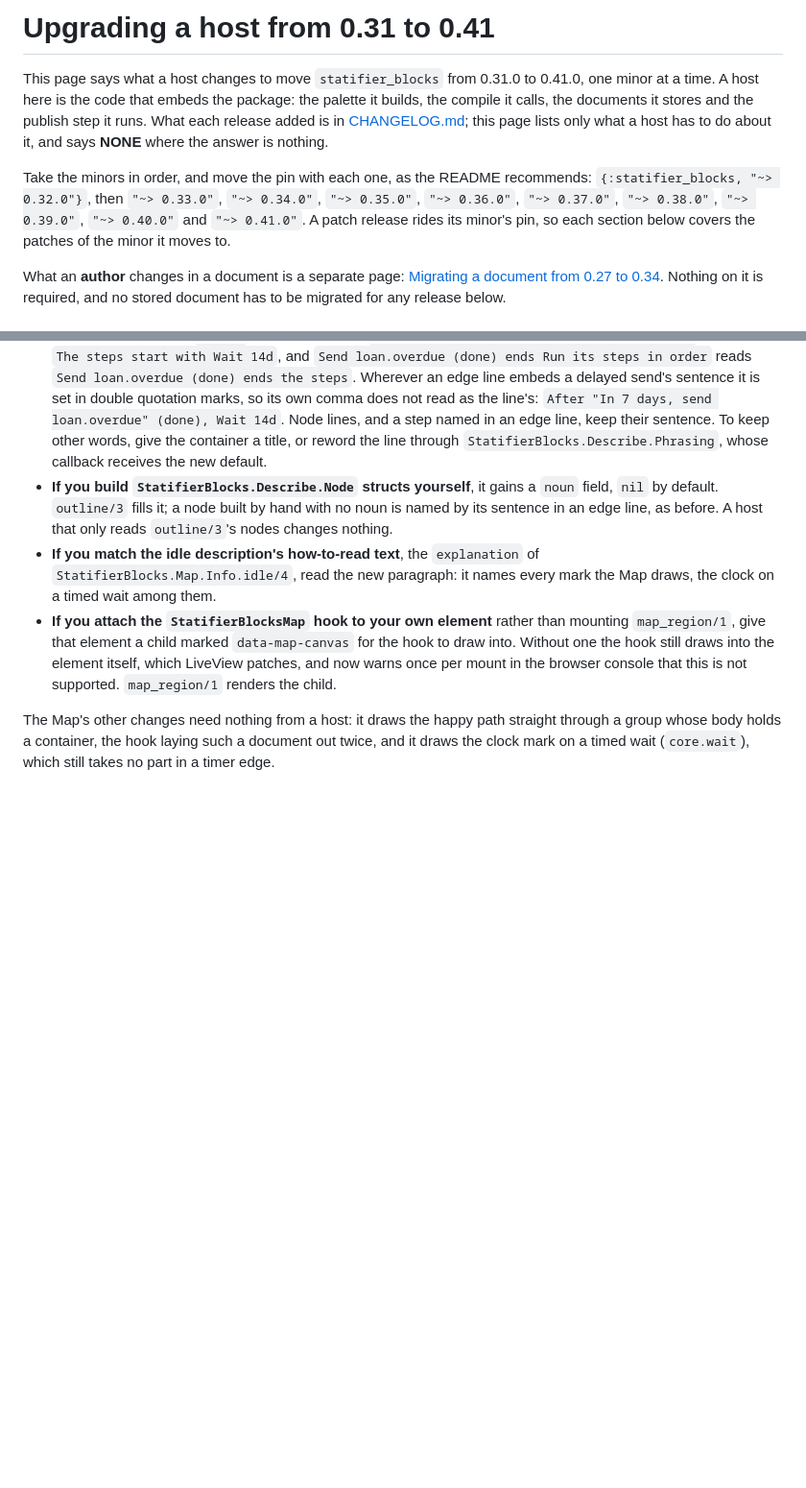
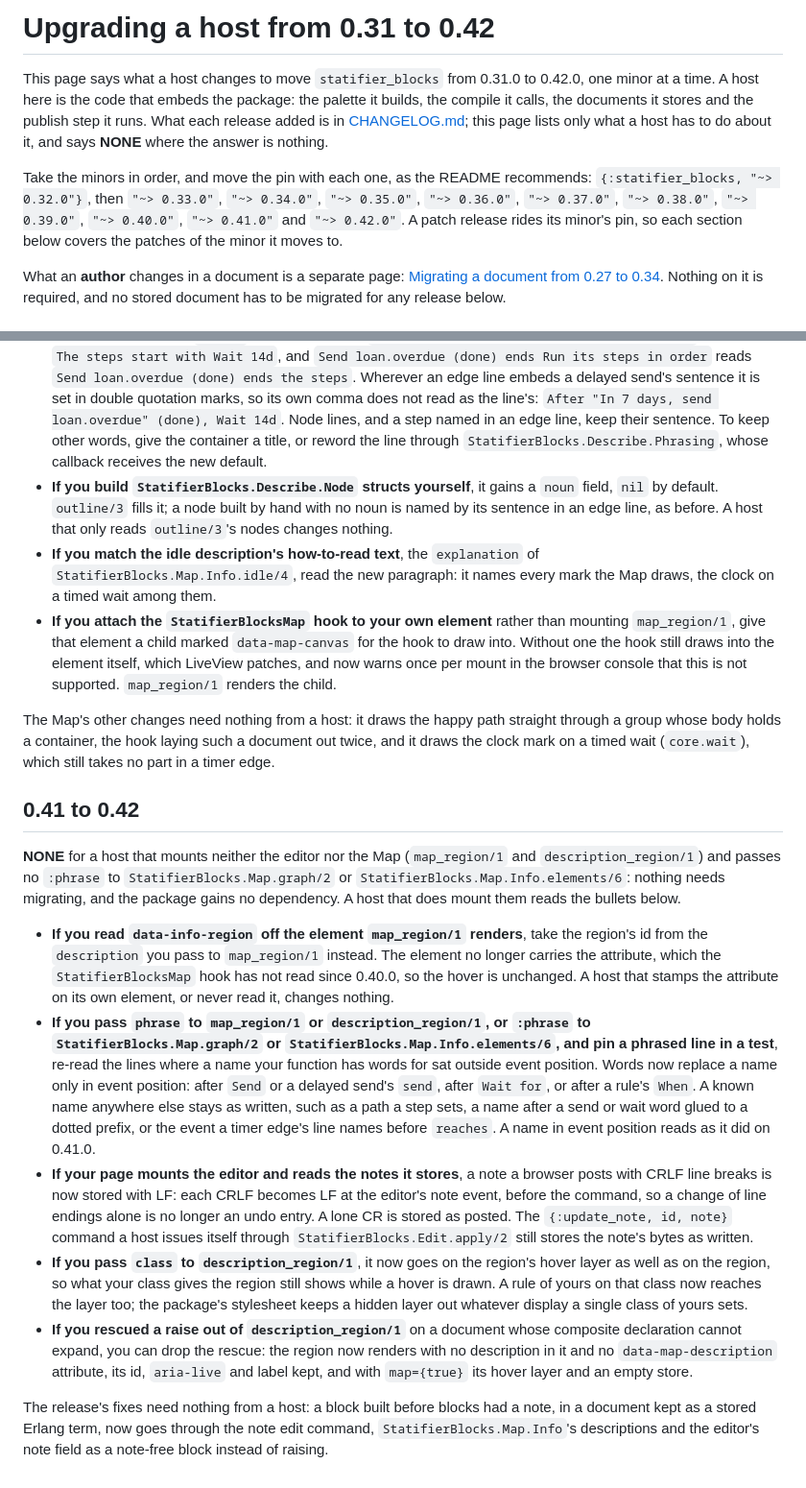
Before and after one commit to riddler/statifier_blocks, a Markdown page: docs/upgrading.md, 2 parts joined by grey strips. Shown at 96% size. GitHub-like rendering; blank space fills up the shorter version.

Commit message:
Adds 0.41 to 0.42 to the host upgrade page
Adds a "0.41 to 0.42" section to docs/upgrading.md in the page's shape.
It opens with NONE for a host that mounts neither the editor nor the Map
and passes no phrase function to the Map's graph or its descriptions,
then one bullet per thing a host that does mount them may change: the
`data-info-region` attribute `map_region/1` no longer stamps, the region's
id coming from the `description` the host passes; phrase words replacing
an event name only in event position; the editor storing a browser's
CRLF note line breaks as LF while the note command a host issues keeps
its bytes; the host's class on the description region's hover layer;
and the region degrading instead of raising on a composite that cannot
expand. The note-free stored block fix needs nothing from a host, and
the section says so.

The title, intro and pin sentence name 0.42. Lands ahead of the release
commit, whose file list this page is not on.

Refs: sb-mdua

```diff
--- a/docs/upgrading.md
+++ b/docs/upgrading.md
@@ -1,7 +1,7 @@
-# Upgrading a host from 0.31 to 0.41
+# Upgrading a host from 0.31 to 0.42
 
 This page says what a host changes to move `statifier_blocks` from 0.31.0 to
-0.41.0, one minor at a time. A host here is the code that embeds the package:
+0.42.0, one minor at a time. A host here is the code that embeds the package:
 the palette it builds, the compile it calls, the documents it stores and the
 publish step it runs. What each release added is in
 [CHANGELOG.md](../CHANGELOG.md); this page lists only what a host has to do
@@ -10,9 +10,9 @@ about it, and says **NONE** where the answer is nothing.
 Take the minors in order, and move the pin with each one, as the README
 recommends: `{:statifier_blocks, "~> 0.32.0"}`, then `"~> 0.33.0"`,
 `"~> 0.34.0"`, `"~> 0.35.0"`, `"~> 0.36.0"`, `"~> 0.37.0"`, `"~> 0.38.0"`,
-`"~> 0.39.0"`, `"~> 0.40.0"` and `"~> 0.41.0"`. A patch release rides its
-minor's pin, so each section below covers the patches of the minor it moves
-to.
+`"~> 0.39.0"`, `"~> 0.40.0"`, `"~> 0.41.0"` and `"~> 0.42.0"`. A patch
+release rides its minor's pin, so each section below covers the patches of
+the minor it moves to.
 
 What an **author** changes in a document is a separate page:
 [Migrating a document from 0.27 to 0.34](guides/migrating-documents-0.27-to-0.34.md).
@@ -255,3 +255,50 @@ The Map's other changes need nothing from a host: it draws the happy
 path straight through a group whose body holds a container, the hook
 laying such a document out twice, and it draws the clock mark on a
 timed wait (`core.wait`), which still takes no part in a timer edge.
+
+## 0.41 to 0.42
+
+**NONE** for a host that mounts neither the editor nor the Map
+(`map_region/1` and `description_region/1`) and passes no `:phrase` to
+`StatifierBlocks.Map.graph/2` or `StatifierBlocks.Map.Info.elements/6`:
+nothing needs migrating, and the package gains no dependency. A host that
+does mount them reads the bullets below.
+
+- **If you read `data-info-region` off the element `map_region/1`
+  renders**, take the region's id from the `description` you pass to
+  `map_region/1` instead. The element no longer carries the attribute,
+  which the `StatifierBlocksMap` hook has not read since 0.40.0, so the
+  hover is unchanged. A host that stamps the attribute on its own element,
+  or never read it, changes nothing.
+- **If you pass `phrase` to `map_region/1` or `description_region/1`, or
+  `:phrase` to `StatifierBlocks.Map.graph/2` or
+  `StatifierBlocks.Map.Info.elements/6`, and pin a phrased line in a
+  test**, re-read the lines where a name your function has words for sat
+  outside event position. Words now replace a name only in event
+  position: after `Send` or a delayed send's `send`, after `Wait for`, or
+  after a rule's `When`. A known name anywhere else stays as written, such
+  as a path a step sets, a name after a send or wait word glued to a
+  dotted prefix, or the event a timer edge's line names before `reaches`.
+  A name in event position reads as it did on 0.41.0.
+- **If your page mounts the editor and reads the notes it stores**, a note
+  a browser posts with CRLF line breaks is now stored with LF: each CRLF
+  becomes LF at the editor's note event, before the command, so a change
+  of line endings alone is no longer an undo entry. A lone CR is stored as
+  posted. The `{:update_note, id, note}` command a host issues itself
+  through `StatifierBlocks.Edit.apply/2` still stores the note's bytes as
+  written.
+- **If you pass `class` to `description_region/1`**, it now goes on the
+  region's hover layer as well as on the region, so what your class gives
+  the region still shows while a hover is drawn. A rule of yours on that
+  class now reaches the layer too; the package's stylesheet keeps a hidden
+  layer out whatever display a single class of yours sets.
+- **If you rescued a raise out of `description_region/1`** on a document
+  whose composite declaration cannot expand, you can drop the rescue: the
+  region now renders with no description in it and no
+  `data-map-description` attribute, its id, `aria-live` and label kept,
+  and with `map={true}` its hover layer and an empty store.
+
+The release's fixes need nothing from a host: a block built before blocks
+had a note, in a document kept as a stored Erlang term, now goes through
+the note edit command, `StatifierBlocks.Map.Info`'s descriptions and the
+editor's note field as a note-free block instead of raising.
```
